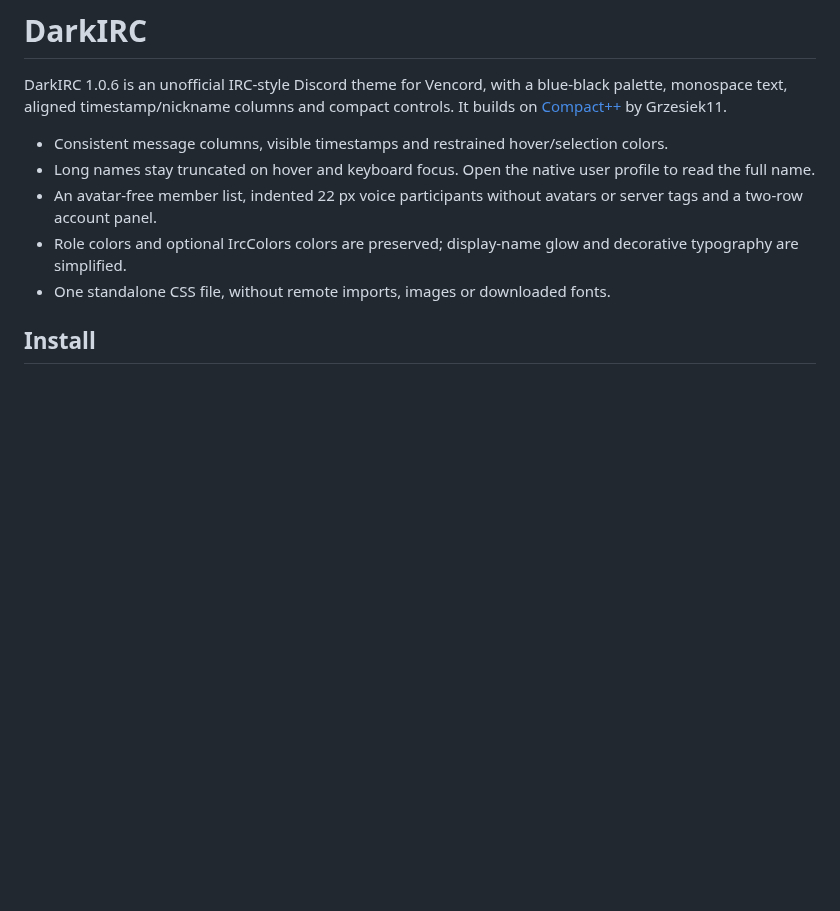
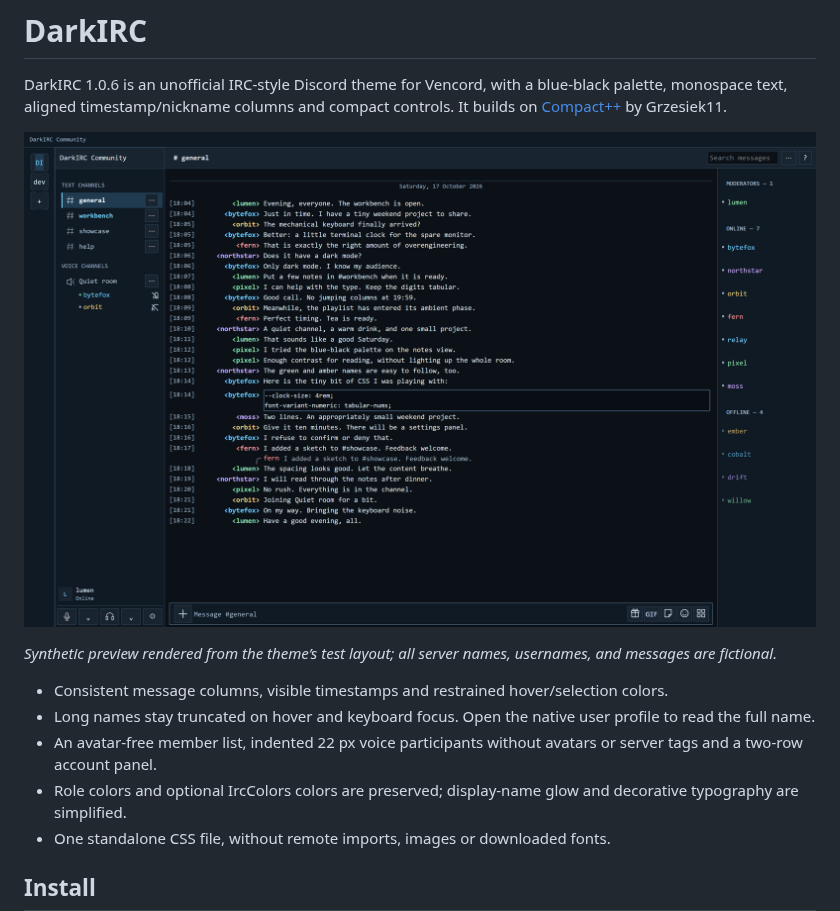
Before and after one commit to hiqporoid/darkirc-vencord-theme, a Markdown page: README.md, the part around the change. GitHub-like rendering; pictures changed too: assets/darkirc-preview.png (added); blank space fills up the shorter version.

Commit message:
Add a synthetic desktop preview to the README

```diff
--- a/README.md
+++ b/README.md
@@ -1,6 +1,10 @@
 # DarkIRC
 
 DarkIRC 1.0.6 is an unofficial IRC-style Discord theme for Vencord, with a blue-black palette, monospace text, aligned timestamp/nickname columns and compact controls. It builds on [Compact++](https://git.stary.pc.pl/Grzesiek11/compactpp) by Grzesiek11.
+
+![DarkIRC 1.0.6 desktop preview with IRC-style message columns](assets/darkirc-preview.png)
+
+*Synthetic preview rendered from the theme’s test layout; all server names, usernames, and messages are fictional.*
 
 - Consistent message columns, visible timestamps and restrained hover/selection colors.
 - Long names stay truncated on hover and keyboard focus. Open the native user profile to read the full name.
```
